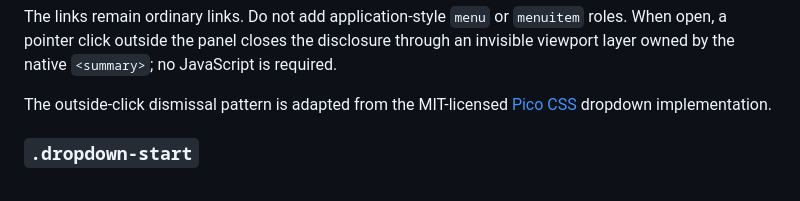
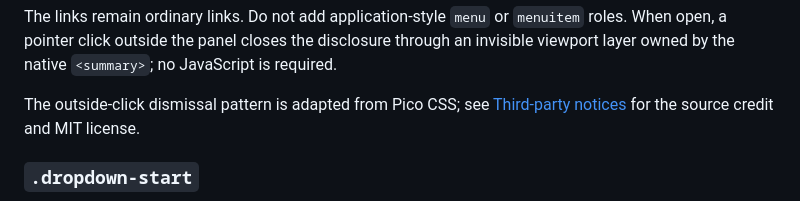
Before and after one commit to jessuppi/middleclass, a Markdown page: docs/classes.md, the part around the change. Rendered like a GitHub page.

Commit message:
Link dropdown technique credit to notices

```diff
--- a/docs/classes.md
+++ b/docs/classes.md
@@ -277,7 +277,7 @@ MiddleClass owns the chevron's size, color, alignment, direction, and rotation.
 
 The links remain ordinary links. Do not add application-style `menu` or `menuitem` roles. When open, a pointer click outside the panel closes the disclosure through an invisible viewport layer owned by the native `<summary>`; no JavaScript is required.
 
-The outside-click dismissal pattern is adapted from the MIT-licensed [Pico CSS](https://github.com/picocss/pico) dropdown implementation.
+The outside-click dismissal pattern is adapted from Pico CSS; see [Third-party notices](../notices.md) for the source credit and MIT license.
 
 ### `.dropdown-start`
 
```
